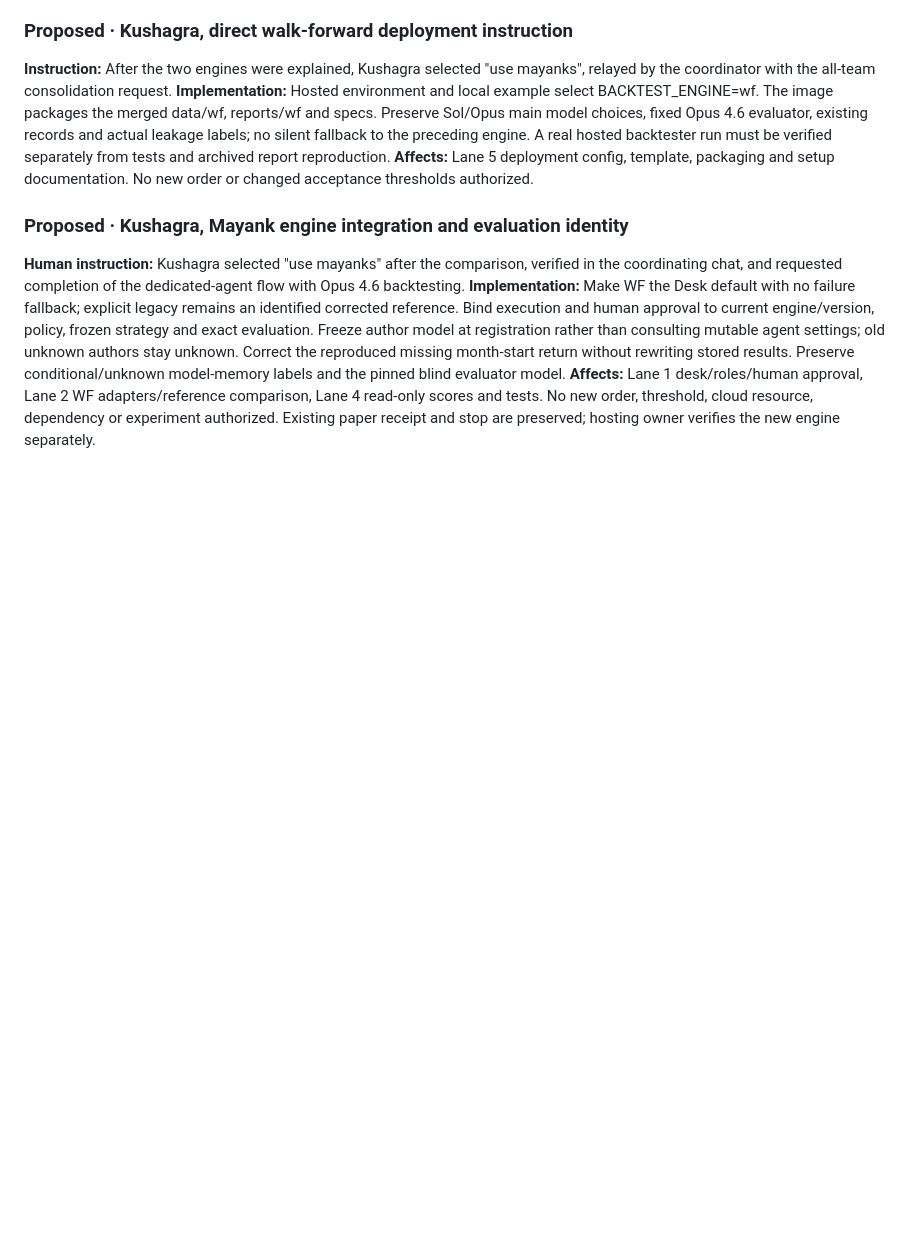
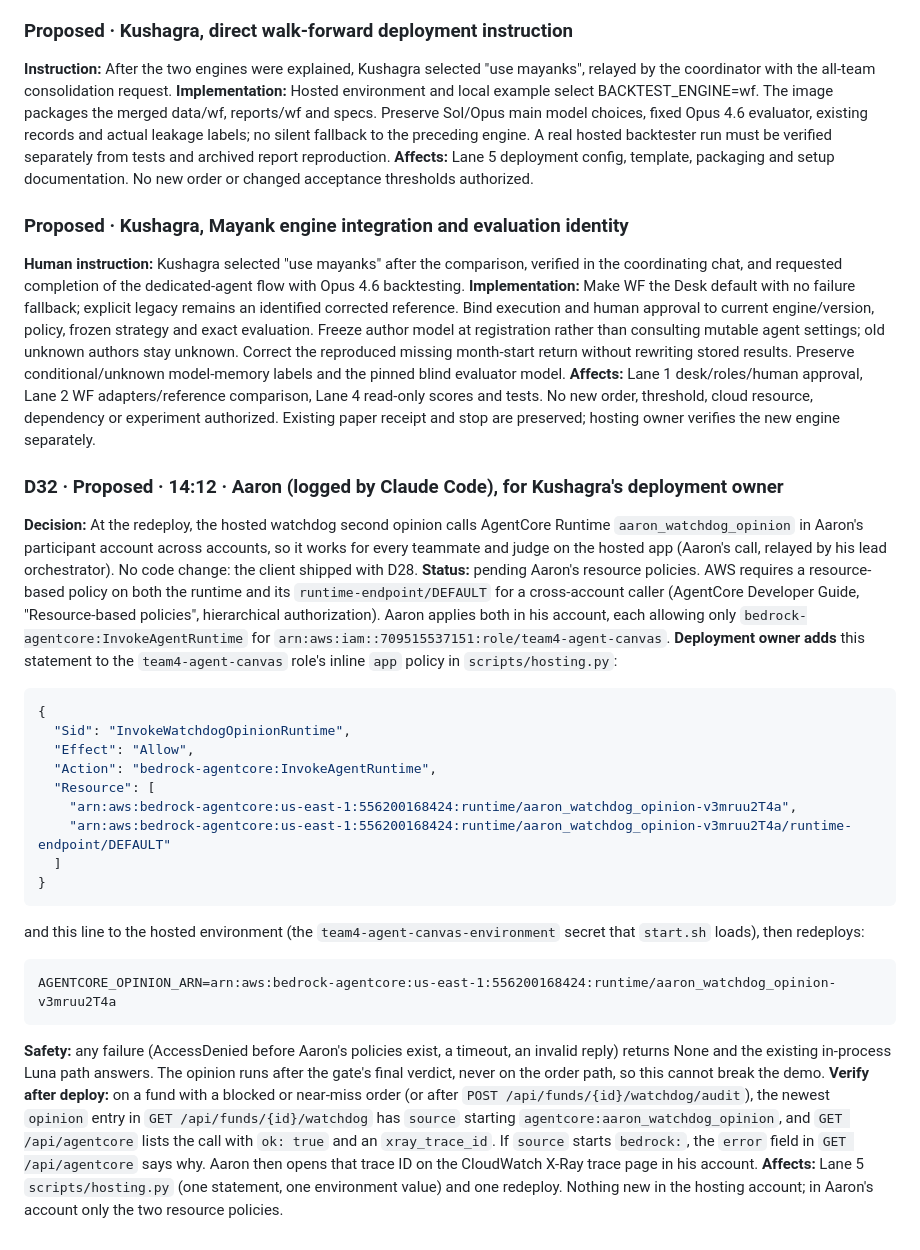
Before and after one commit to mayank-jain632/aws-ai-hackathon, a Markdown page: hub/DECISIONS.md, the part around the change. Rendered like a GitHub page; blank space fills up the shorter version.

````diff
--- a/hub/DECISIONS.md
+++ b/hub/DECISIONS.md
@@ -206,3 +206,26 @@ _Drafted as D15 before `main` took D15 to D20; renumbered on this branch to avoi
 **Human instruction:** Kushagra selected "use mayanks" after the comparison, verified in the coordinating chat, and requested completion of the dedicated-agent flow with Opus 4.6 backtesting.
 **Implementation:** Make WF the Desk default with no failure fallback; explicit legacy remains an identified corrected reference. Bind execution and human approval to current engine/version, policy, frozen strategy and exact evaluation. Freeze author model at registration rather than consulting mutable agent settings; old unknown authors stay unknown. Correct the reproduced missing month-start return without rewriting stored results. Preserve conditional/unknown model-memory labels and the pinned blind evaluator model.
 **Affects:** Lane 1 desk/roles/human approval, Lane 2 WF adapters/reference comparison, Lane 4 read-only scores and tests. No new order, threshold, cloud resource, dependency or experiment authorized. Existing paper receipt and stop are preserved; hosting owner verifies the new engine separately.
+
+### D32 · Proposed · 14:12 · Aaron (logged by Claude Code), for Kushagra's deployment owner
+**Decision:** At the redeploy, the hosted watchdog second opinion calls AgentCore Runtime `aaron_watchdog_opinion` in Aaron's participant account across accounts, so it works for every teammate and judge on the hosted app (Aaron's call, relayed by his lead orchestrator). No code change: the client shipped with D28.
+**Status:** pending Aaron's resource policies. AWS requires a resource-based policy on both the runtime and its `runtime-endpoint/DEFAULT` for a cross-account caller (AgentCore Developer Guide, "Resource-based policies", hierarchical authorization). Aaron applies both in his account, each allowing only `bedrock-agentcore:InvokeAgentRuntime` for `arn:aws:iam::709515537151:role/team4-agent-canvas`.
+**Deployment owner adds** this statement to the `team4-agent-canvas` role's inline `app` policy in `scripts/hosting.py`:
+```json
+{
+  "Sid": "InvokeWatchdogOpinionRuntime",
+  "Effect": "Allow",
+  "Action": "bedrock-agentcore:InvokeAgentRuntime",
+  "Resource": [
+    "arn:aws:bedrock-agentcore:us-east-1:556200168424:runtime/aaron_watchdog_opinion-v3mruu2T4a",
+    "arn:aws:bedrock-agentcore:us-east-1:556200168424:runtime/aaron_watchdog_opinion-v3mruu2T4a/runtime-endpoint/DEFAULT"
+  ]
+}
+```
+and this line to the hosted environment (the `team4-agent-canvas-environment` secret that `start.sh` loads), then redeploys:
+```
+AGENTCORE_OPINION_ARN=arn:aws:bedrock-agentcore:us-east-1:556200168424:runtime/aaron_watchdog_opinion-v3mruu2T4a
+```
+**Safety:** any failure (AccessDenied before Aaron's policies exist, a timeout, an invalid reply) returns None and the existing in-process Luna path answers. The opinion runs after the gate's final verdict, never on the order path, so this cannot break the demo.
+**Verify after deploy:** on a fund with a blocked or near-miss order (or after `POST /api/funds/{id}/watchdog/audit`), the newest `opinion` entry in `GET /api/funds/{id}/watchdog` has `source` starting `agentcore:aaron_watchdog_opinion`, and `GET /api/agentcore` lists the call with `ok: true` and an `xray_trace_id`. If `source` starts `bedrock:`, the `error` field in `GET /api/agentcore` says why. Aaron then opens that trace ID on the CloudWatch X-Ray trace page in his account.
+**Affects:** Lane 5 `scripts/hosting.py` (one statement, one environment value) and one redeploy. Nothing new in the hosting account; in Aaron's account only the two resource policies.
````
Also changed, not shown: docs/agentcore.md (+9 -22 lines), hub/status/aaron.md (+1 -1 lines).
